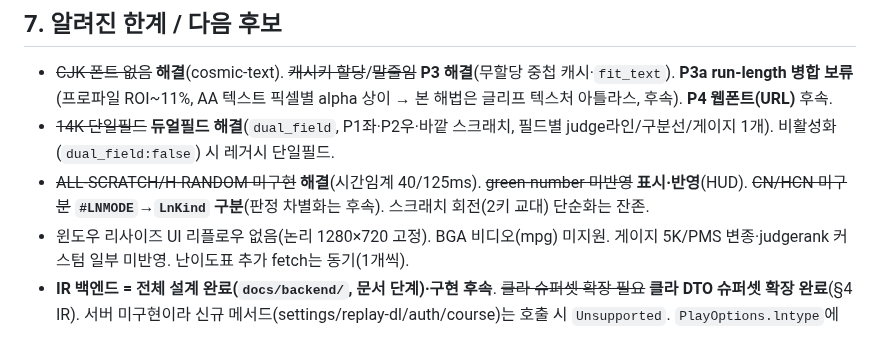
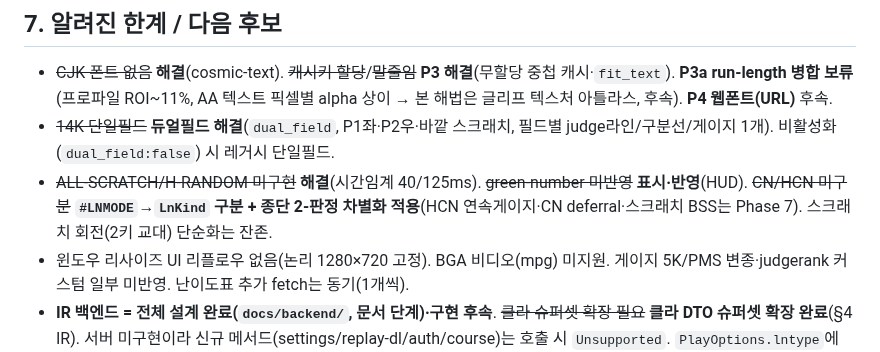
Before and after one commit to B-HS/R-BMS, a Markdown page: docs/PROCESS.md, the part around the change. GitHub-like rendering.

```diff
--- a/docs/PROCESS.md
+++ b/docs/PROCESS.md
@@ -152,7 +152,7 @@ $BIN --replay ~/.config/rbms/replays/<f>.ron  # 리플레이 재생
 
 - ~~CJK 폰트 없음~~ **해결**(cosmic-text). ~~캐시키 할당~~/~~말줄임~~ **P3 해결**(무할당 중첩 캐시·`fit_text`). **P3a run-length 병합 보류**(프로파일 ROI~11%, AA 텍스트 픽셀별 alpha 상이 → 본 해법은 글리프 텍스처 아틀라스, 후속). **P4 웹폰트(URL)** 후속.
 - ~~14K 단일필드~~ **듀얼필드 해결**(`dual_field`, P1좌·P2우·바깥 스크래치, 필드별 judge라인/구분선/게이지 1개). 비활성화(`dual_field:false`) 시 레거시 단일필드.
-- ~~ALL-SCRATCH/H-RANDOM 미구현~~ **해결**(시간임계 40/125ms). ~~green-number 미반영~~ **표시·반영**(HUD). ~~CN/HCN 미구분~~ **`#LNMODE`→`LnKind` 구분**(판정 차별화는 후속). 스크래치 회전(2키 교대) 단순화는 잔존.
+- ~~ALL-SCRATCH/H-RANDOM 미구현~~ **해결**(시간임계 40/125ms). ~~green-number 미반영~~ **표시·반영**(HUD). ~~CN/HCN 미구분~~ **`#LNMODE`→`LnKind` 구분 + 종단 2-판정 차별화 적용**(HCN 연속게이지·CN deferral·스크래치 BSS는 Phase 7). 스크래치 회전(2키 교대) 단순화는 잔존.
 - 윈도우 리사이즈 UI 리플로우 없음(논리 1280×720 고정). BGA 비디오(mpg) 미지원. 게이지 5K/PMS 변종·judgerank 커스텀 일부 미반영. 난이도표 추가 fetch는 동기(1개씩).
 - **IR 백엔드 = 전체 설계 완료(`docs/backend/`, 문서 단계)·구현 후속**. ~~클라 슈퍼셋 확장 필요~~ **클라 DTO 슈퍼셋 확장 완료**(§4 IR). 서버 미구현이라 신규 메서드(settings/replay-dl/auth/course)는 호출 시 `Unsupported`. `PlayOptions.lntype`에 실제 LN모드 전파는 후속(모델에 lnmode 미보유).
 - ~~UI 곡선택 재설계~~·~~KEY BOMB~~ **완료**(§4). **#PREVIEW = 계측+픽스처 완료**(6 silent 분기 `config.debug` 계측·`samples/preview-demo` 픽스처·dead_code 제거; **가청 확인만 수동 1회 잔여** → `docs/bug/2026-06-03-preview-playback.md`). 남은 UI 후속: **스킨 데이터화**(결과/메뉴 패널까지 — 곡선택 추출·KEY BOMB 데이터화로 진척).
```
Also changed, not shown: docs/reference/ui-select-redesign.md (+1 -1 lines).
